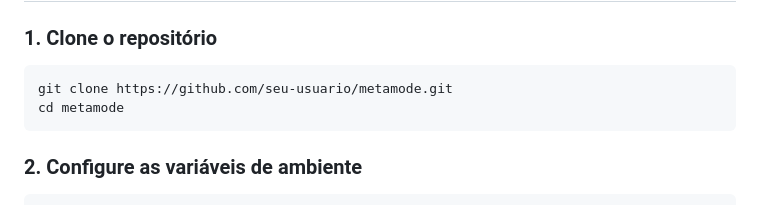
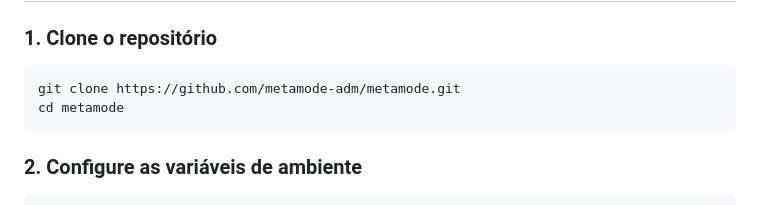
Before and after one commit to metamode-adm/metamode, a Markdown page: docs/INSTALL_DOCKER.md, the part around the change. Drawn GitHub-style.

````diff
--- a/docs/INSTALL_DOCKER.md
+++ b/docs/INSTALL_DOCKER.md
@@ -16,7 +16,7 @@ Este guia mostra como instalar o Metamode usando Docker de forma simples e flex
 
 ### 1. Clone o repositório
 ```bash
-git clone https://github.com/seu-usuario/metamode.git
+git clone https://github.com/metamode-adm/metamode.git
 cd metamode
 ```
 
````
Also changed, not shown: docs/INSTALL_DEV.md (+1 -1 lines).
